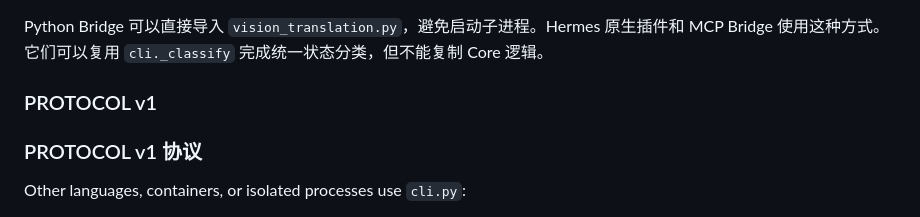
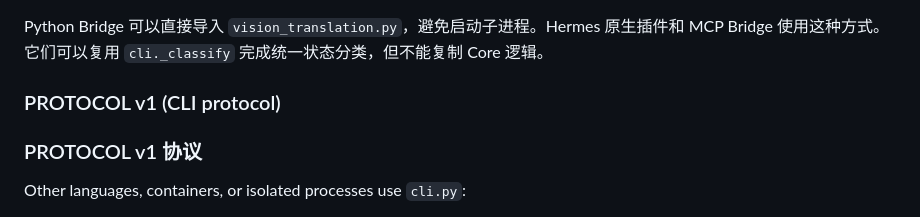
Before and after one commit to BingL-Li/vision-translation, a Markdown page: ADAPTERS.md, the part around the change. GitHub-like rendering.

```diff
--- a/ADAPTERS.md
+++ b/ADAPTERS.md
@@ -27,7 +27,7 @@ A Python Bridge can import `vision_translation.py` directly and avoid a child pr
 
 Python Bridge 可以直接导入 `vision_translation.py`，避免启动子进程。Hermes 原生插件和 MCP Bridge 使用这种方式。它们可以复用 `cli._classify` 完成统一状态分类，但不能复制 Core 逻辑。
 
-### PROTOCOL v1
+### PROTOCOL v1 (CLI protocol)
 
 ### PROTOCOL v1 协议
 
```
Also changed, not shown: CONTRIBUTING.md (+1 -1 lines).
